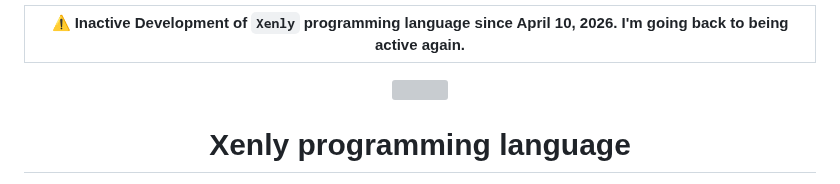
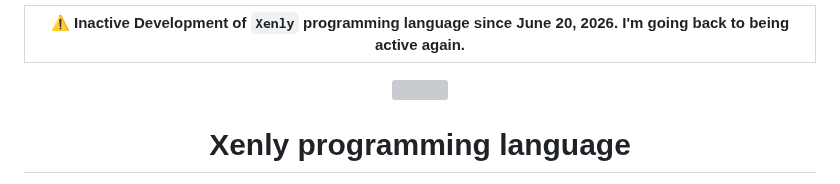
Before and after one commit to Magayaga/xenly, a Markdown page: README.md, the part around the change. GitHub-like rendering; grey boxes are pictures that could not be loaded.

Commit message:
Xenly's source code: Update `README.md`

```diff
--- a/README.md
+++ b/README.md
@@ -1,4 +1,4 @@
-| :warning: Inactive Development of `Xenly` programming language since April 10, 2026. I'm going back to being active again.
+| :warning: Inactive Development of `Xenly` programming language since June 20, 2026. I'm going back to being active again.
 | ---
 
 <p align="center">
```
